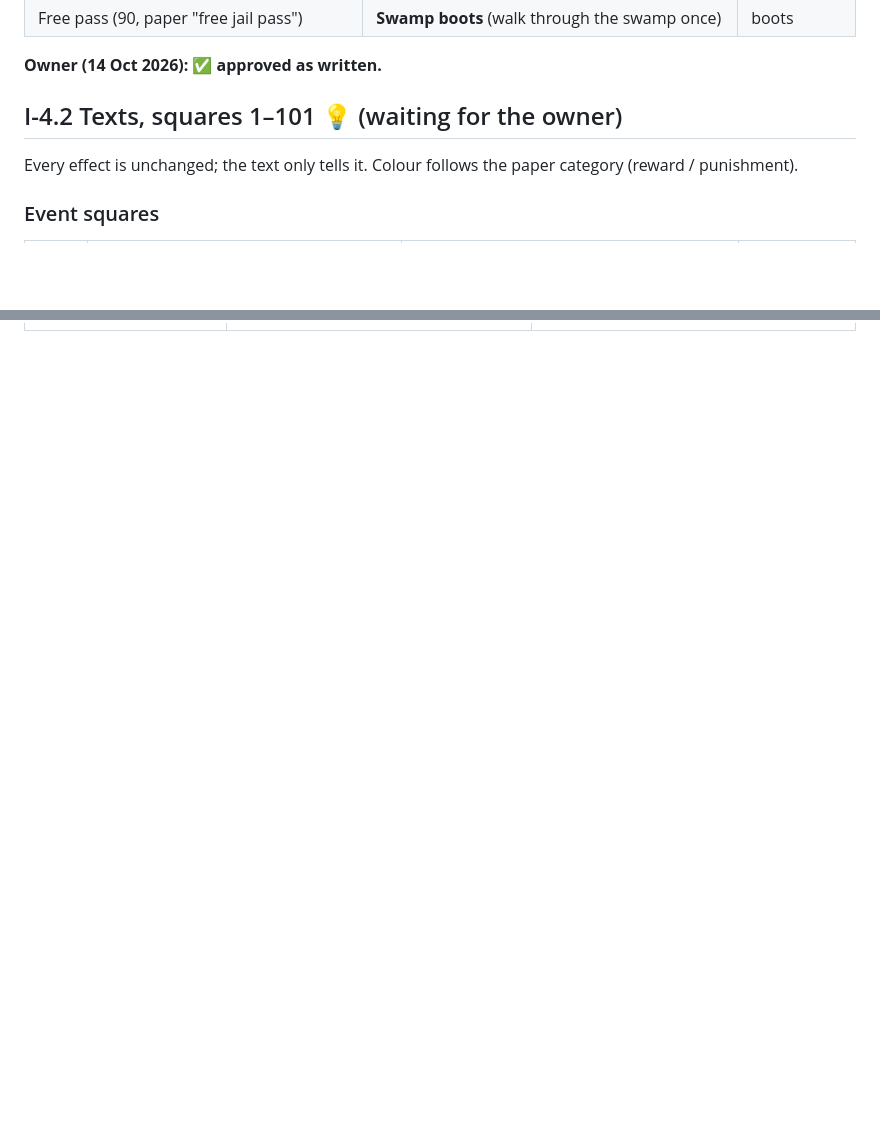
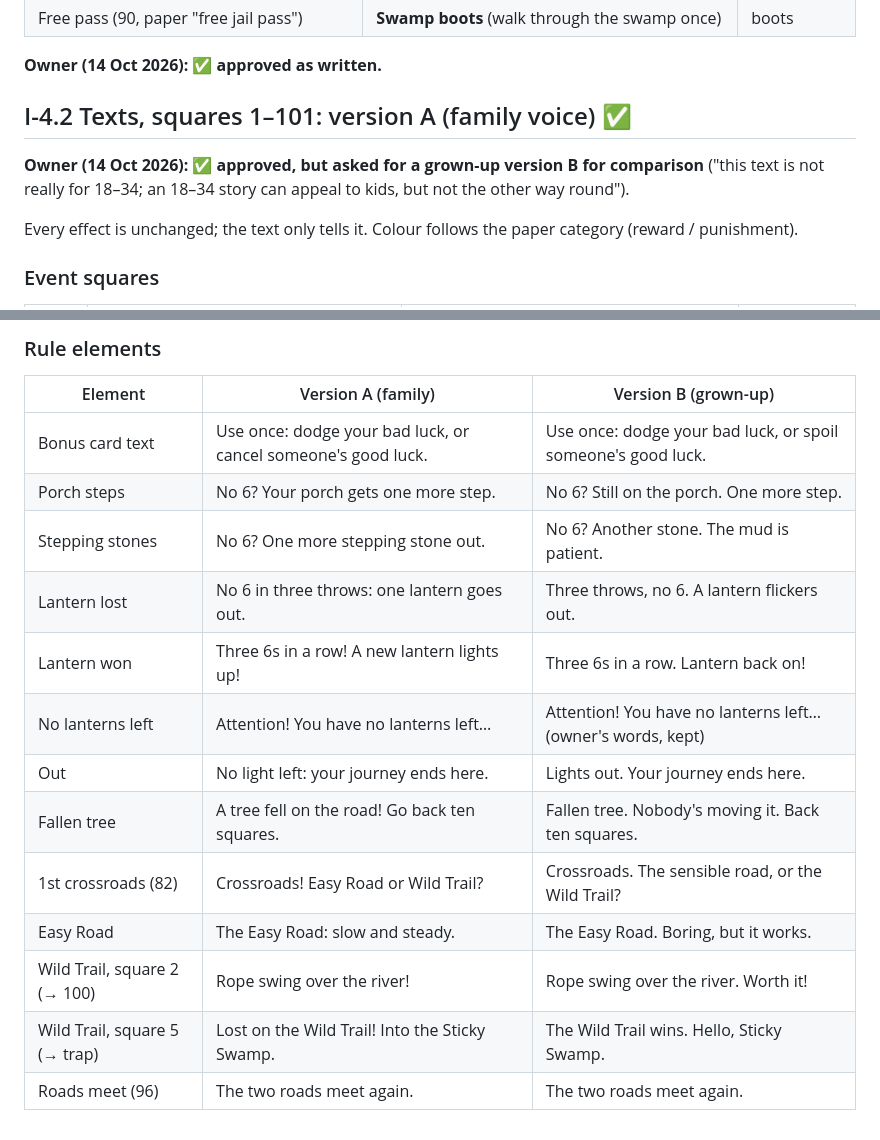
Before and after one commit to AlbMarketsAutoPilot-lab/dgm-game, a Markdown page: docs/analysis/I-4_story_log.md, 2 parts joined by grey strips. Drawn GitHub-style; blank space fills up the shorter version.

```diff
--- a/docs/analysis/I-4_story_log.md
+++ b/docs/analysis/I-4_story_log.md
@@ -28,7 +28,9 @@ Working log for step I-4 (`docs/prompts/I-4_journey_story.md`). Nothing here is
 
 **Owner (14 Oct 2026): ✅ approved as written.**
 
-## I-4.2 Texts, squares 1–101 💡 (waiting for the owner)
+## I-4.2 Texts, squares 1–101: version A (family voice) ✅
+
+**Owner (14 Oct 2026): ✅ approved, but asked for a grown-up version B for comparison** ("this text is not really for 18–34; an 18–34 story can appeal to kids, but not the other way round").
 
 Every effect is unchanged; the text only tells it. Colour follows the paper category (reward / punishment).
 
@@ -87,0 +122,17 @@ Every effect is unchanged; the text only tells it. Colour follows the paper cate
+### Rule elements
+
+| Element | Version A (family) | Version B (grown-up) |
+|---|---|---|
+| Bonus card text | Use once: dodge your bad luck, or cancel someone's good luck. | Use once: dodge your bad luck, or spoil someone's good luck. |
+| Porch steps | No 6? Your porch gets one more step. | No 6? Still on the porch. One more step. |
+| Stepping stones | No 6? One more stepping stone out. | No 6? Another stone. The mud is patient. |
+| Lantern lost | No 6 in three throws: one lantern goes out. | Three throws, no 6. A lantern flickers out. |
+| Lantern won | Three 6s in a row! A new lantern lights up! | Three 6s in a row. Lantern back on! |
+| No lanterns left | Attention! You have no lanterns left… | Attention! You have no lanterns left… (owner's words, kept) |
+| Out | No light left: your journey ends here. | Lights out. Your journey ends here. |
+| Fallen tree | A tree fell on the road! Go back ten squares. | Fallen tree. Nobody's moving it. Back ten squares. |
+| 1st crossroads (82) | Crossroads! Easy Road or Wild Trail? | Crossroads. The sensible road, or the Wild Trail? |
+| Easy Road | The Easy Road: slow and steady. | The Easy Road. Boring, but it works. |
+| Wild Trail, square 2 (→ 100) | Rope swing over the river! | Rope swing over the river. Worth it! |
+| Wild Trail, square 5 (→ trap) | Lost on the Wild Trail! Into the Sticky Swamp. | The Wild Trail wins. Hello, Sticky Swamp. |
+| Roads meet (96) | The two roads meet again. | The two roads meet again. |
```
Also changed, not shown: other parts of docs/analysis/I-4_story_log.md (+32 -0 lines).
